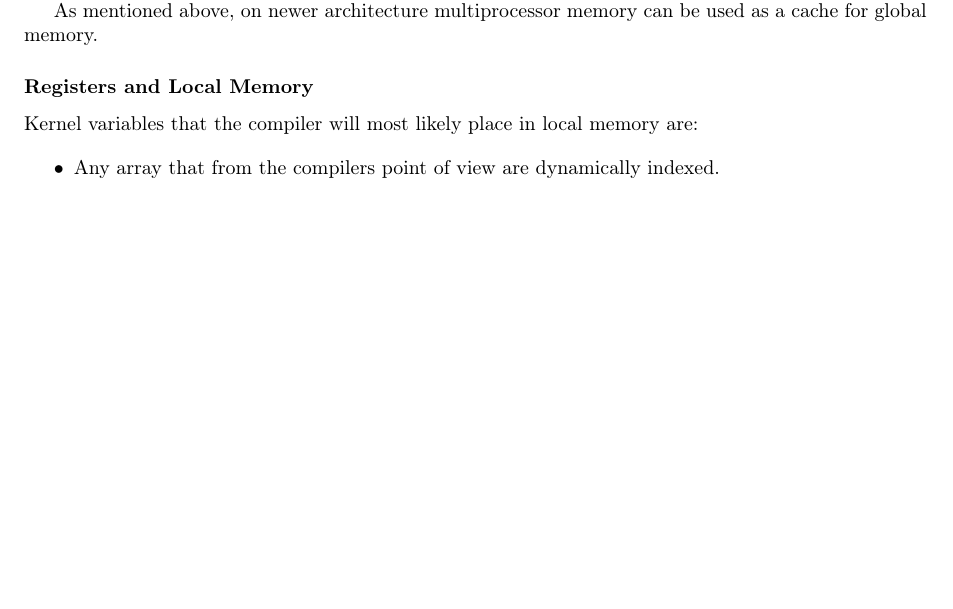
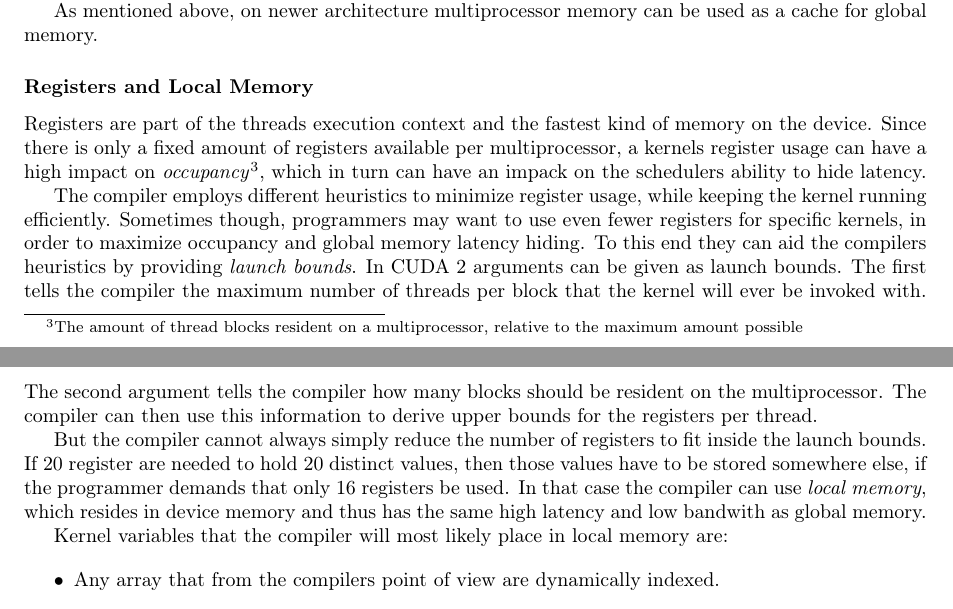
Before and after one commit to OpenEngineDK/projects-RayTracing, a LaTeX thesis (thesis/master.tex, which reads thesis/GPGPU.tex): part of page 13 of 25 before the commit and two parts of pages 13 and 14 of 25 after it, the two joined at a grey line, cut so that both start at the same text, the shorter picture padded with empty space. Compiled offline with pdfLaTeX.

Commit message:
More about register

```diff
--- a/thesis/GPGPU.tex
+++ b/thesis/GPGPU.tex
@@ -275,23 +275,55 @@ used as a cache for global memory.
 
 % Register
 
+Registers are part of the threads execution context and the fastest
+kind of memory on the device. Since there is only a fixed amount of
+registers available per multiprocessor, a kernels register usage can
+have a high impact on \textit{occupancy}\footnote{The amount of thread
+  blocks resident on a multiprocessor, relative to the maximum amount
+  possible}, which in turn can have an impack on the schedulers
+ability to hide latency.
+
+% launch bounds
+
+The compiler employs different heuristics to minimize register usage,
+while keeping the kernel running efficiently. Sometimes though,
+programmers may want to use even fewer registers for specific kernels,
+in order to maximize occupancy and global memory latency hiding. To
+this end they can aid the compilers heuristics by providing
+\textit{launch bounds}. In CUDA 2 arguments can be given as launch
+bounds. The first tells the compiler the maximum number of threads per
+block that the kernel will ever be invoked with. The second argument
+tells the compiler how many blocks should be resident on the
+multiprocessor. The compiler can then use this information to derive
+upper bounds for the registers per thread.
+
+% TODO? example
+
 
 
 % Local memory
 
-Kernel variables that the compiler will most likely place in local memory are:
+But the compiler cannot always simply reduce the number of registers
+to fit inside the launch bounds. If 20 register are needed to hold 20
+distinct values, then those values have to be stored somewhere else,
+if the programmer demands that only 16 registers be used. In that case
+the compiler can use \textit{local memory}, which resides in device
+memory and thus has the same high latency and low bandwith as global
+memory.
+
+Kernel variables that the compiler will most likely place in local
+memory are:
 
 \begin{itemize}
-  \item Any array that from the compilers point of view are dynamically indexed.
+  \item Any array that from the compilers point of view are
+    dynamically indexed.
   \item Structures or arrays that are to large to fit inside registers.
   \item Any variable in the kernel, if the kernel has to many
     variables to place them all in register memory. This is referered
     to as \textit{register spilling}.
 \end{itemize}
 
-% Combat local mem by explicitly using shared
-
-% launch bounds
+% local mem isn't all bad.
 
 
 
```
Also changed, not shown: thesis/intro.tex (+1 -1 lines), thesis/GPGPU.tex (4 more changed lines).
